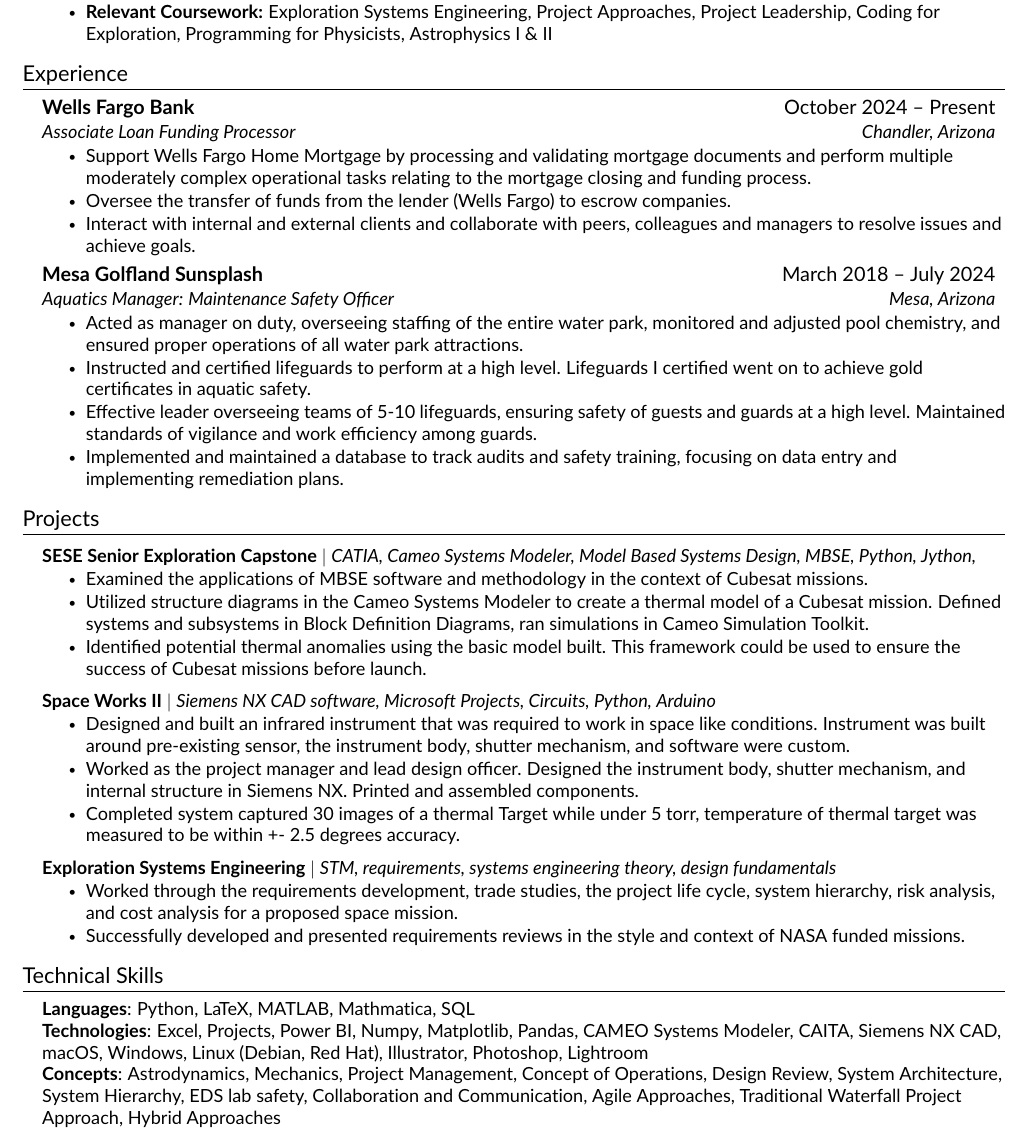
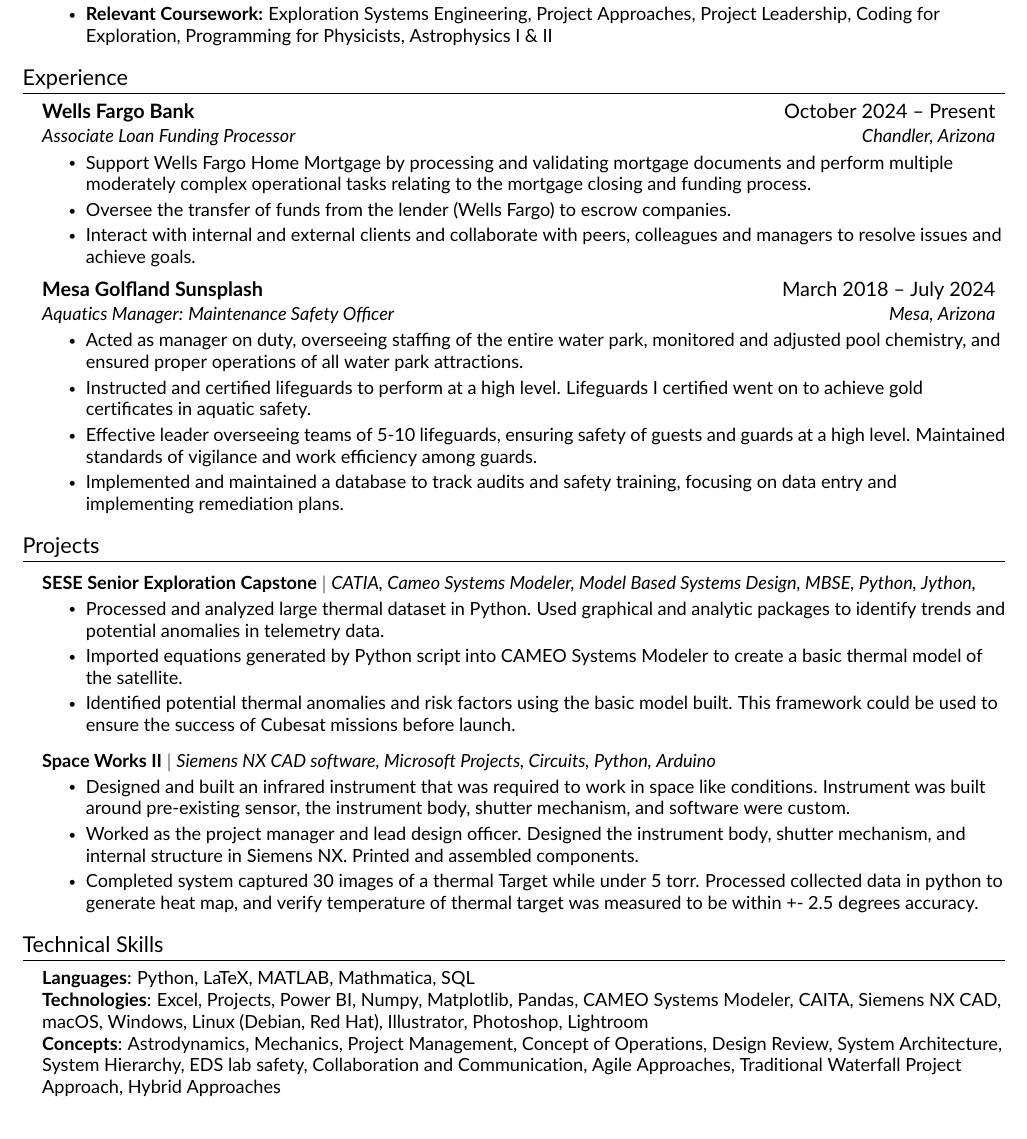
Before and after one commit to Natethanielr/resume, a LaTeX CV (Rogers_Nathaniel_resume/resume.tex): part of the page, cut so that both start at the same text. Compiled offline with pdfLaTeX.

Commit message:
exported resume

```diff
--- a/Rogers_Nathaniel_resume/resume.tex
+++ b/Rogers_Nathaniel_resume/resume.tex
@@ -71,7 +71,7 @@
 \input{src/experience}
 
 %-----------PROJECTS-----------%
-\input{src/projects}
+\input{src/projectsD}
 
 
 
```
Also changed, not shown: Rogers_Nathaniel_resume/rogers_resume12.pdf (added), 1 other file.
